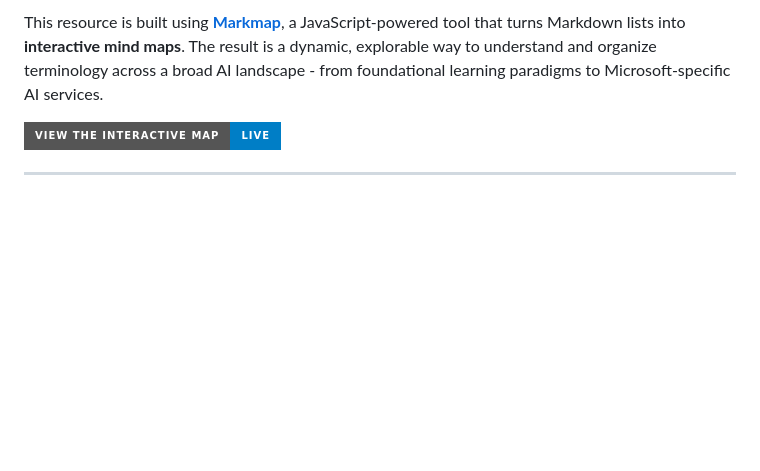
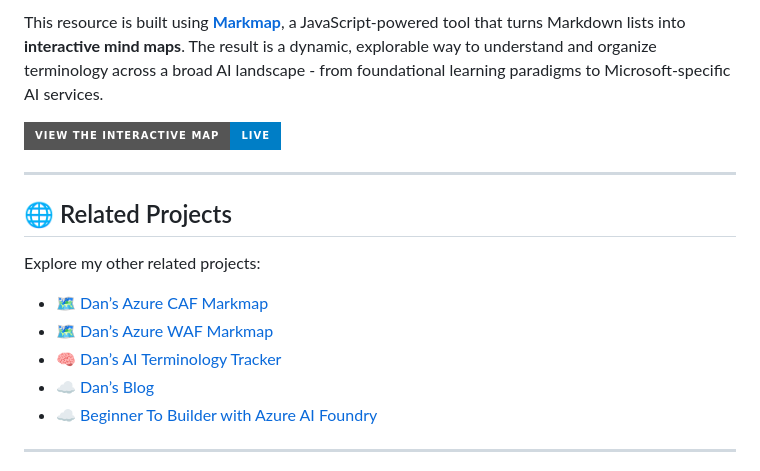
Before and after one commit to CloudDevDan/azure-caf-markmap, a Markdown page: README.md, the part around the change. Rendered like a GitHub page; badges without logos; blank space fills up the shorter version.

Commit message:
Related Projects

```diff
--- a/README.md
+++ b/README.md
@@ -7,6 +7,18 @@ This resource is built using [**Markmap**](https://markmap.js.org/), a JavaScrip
 <a href="https://azure-caf.daniel.mcloughlin.cloud/" target="_blank">
   <img src="https://img.shields.io/badge/View%20The%20Interactive%20Map-Live-blue?style=for-the-badge" alt="View the Interactive Map" />
 </a>
+
+---
+
+## 🌐 Related Projects
+
+Explore my other related projects:
+
+- [🗺️ Dan’s Azure CAF Markmap](https://github.com/CloudDevDan/azure-caf-markmap)
+- [🗺️ Dan’s Azure WAF Markmap](https://github.com/CloudDevDan/azure-waf-markmap)
+- [🧠 Dan’s AI Terminology Tracker](https://github.com/CloudDevDan/dans-ai-terminology-tracker)
+- [☁️ Dan’s Blog](https://daniel.mcloughlin.cloud/)
+- [☁️ Beginner To Builder with Azure AI Foundry](https://daniel.mcloughlin.cloud/series/azureai)
 
 ---
 
```
